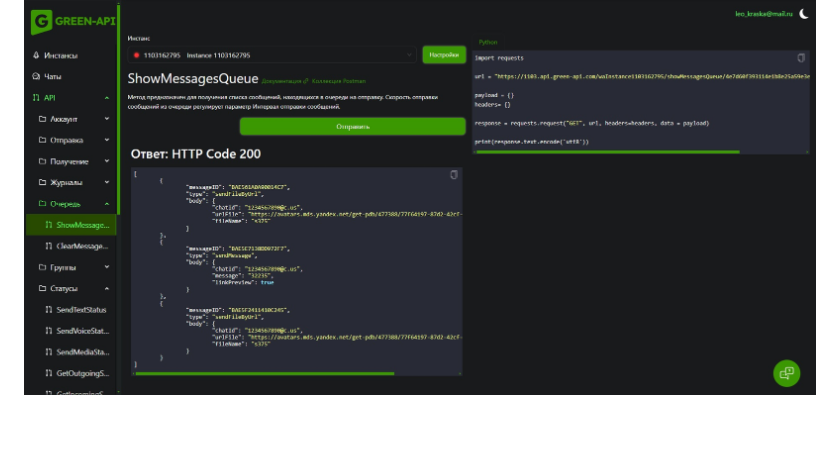
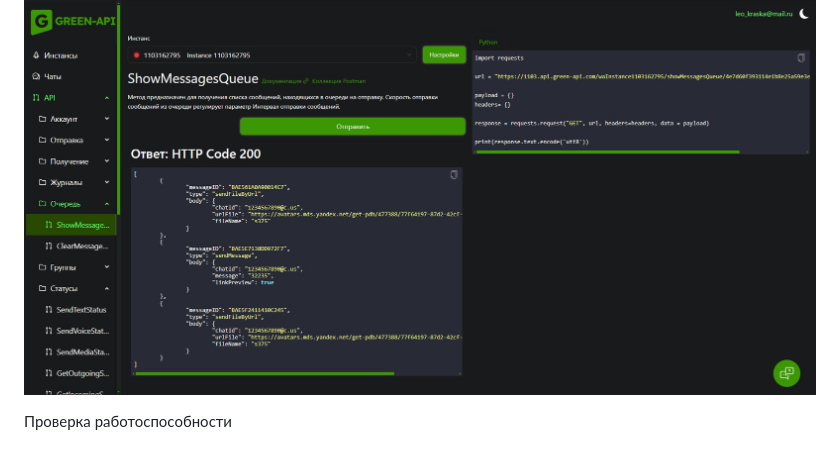
Before and after one commit to wineperm/GREEN-API_Test, a Markdown page: README.md, the part around the change. GitHub-like rendering.

```diff
--- a/README.md
+++ b/README.md
@@ -52,3 +52,5 @@ https://wineperm.github.io/GREEN-API_Test/
 [![Watch the video](https://img.youtube.com/vi/4y04DgEkNRo/0.jpg)](https://www.youtube.com/watch?v=4y04DgEkNRo)
 
 ![Alt text](https://github.com/wineperm/GREEN-API_Test/blob/main/check.jpg)
+
+Проверка работоспособности
```
